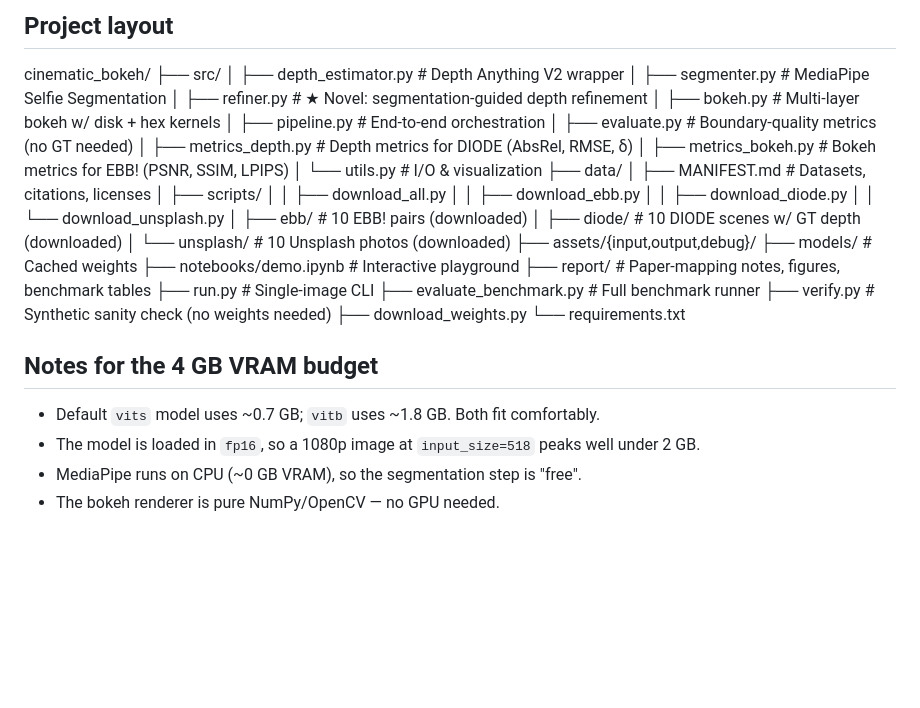
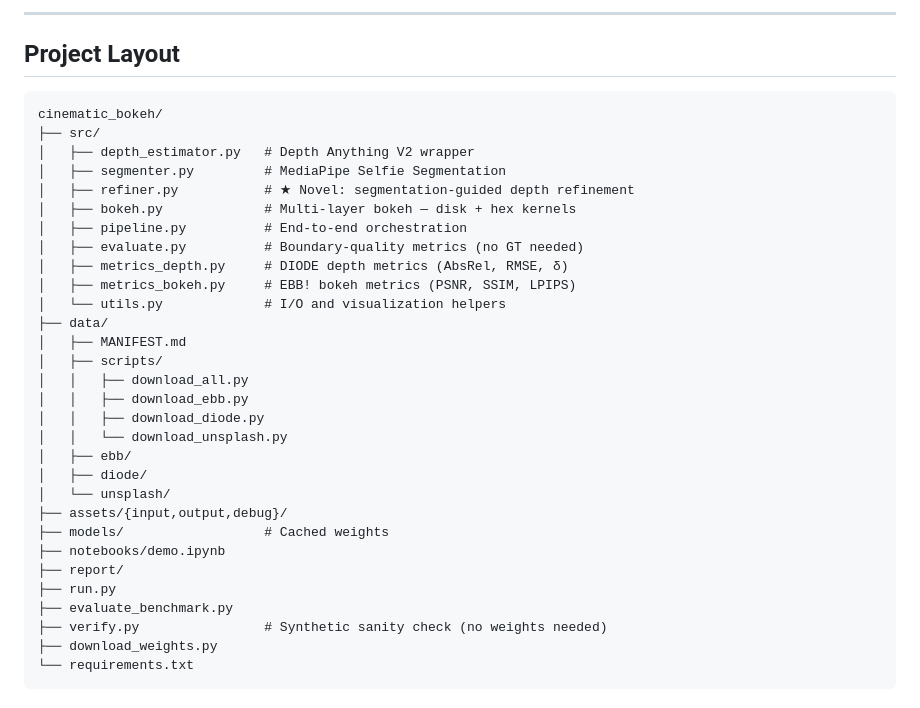
Before and after one commit to prisha2410/cinematic-bokeh, a Markdown page: README.md, the part around one of its changes. Rendered like a GitHub page; blank space fills up the shorter version.

````diff
--- a/README.md
+++ b/README.md
@@ -77,39 +85,37 @@ Outputs land in `report/`:
 
-## Project layout
+---
+
+## Project Layout
+
+```
 cinematic_bokeh/
 ├── src/
 │   ├── depth_estimator.py   # Depth Anything V2 wrapper
 │   ├── segmenter.py         # MediaPipe Selfie Segmentation
 │   ├── refiner.py           # ★ Novel: segmentation-guided depth refinement
-│   ├── bokeh.py             # Multi-layer bokeh w/ disk + hex kernels
+│   ├── bokeh.py             # Multi-layer bokeh — disk + hex kernels
 │   ├── pipeline.py          # End-to-end orchestration
 │   ├── evaluate.py          # Boundary-quality metrics (no GT needed)
-│   ├── metrics_depth.py     # Depth metrics for DIODE (AbsRel, RMSE, δ)
-│   ├── metrics_bokeh.py     # Bokeh metrics for EBB! (PSNR, SSIM, LPIPS)
-│   └── utils.py             # I/O & visualization
+│   ├── metrics_depth.py     # DIODE depth metrics (AbsRel, RMSE, δ)
+│   ├── metrics_bokeh.py     # EBB! bokeh metrics (PSNR, SSIM, LPIPS)
+│   └── utils.py             # I/O and visualization helpers
 ├── data/
-│   ├── MANIFEST.md          # Datasets, citations, licenses
+│   ├── MANIFEST.md
 │   ├── scripts/
 │   │   ├── download_all.py
 │   │   ├── download_ebb.py
 │   │   ├── download_diode.py
 │   │   └── download_unsplash.py
-│   ├── ebb/                 # 10 EBB! pairs (downloaded)
-│   ├── diode/               # 10 DIODE scenes w/ GT depth (downloaded)
-│   └── unsplash/            # 10 Unsplash photos (downloaded)
+│   ├── ebb/
+│   ├── diode/
+│   └── unsplash/
 ├── assets/{input,output,debug}/
 ├── models/                  # Cached weights
-├── notebooks/demo.ipynb     # Interactive playground
-├── report/                  # Paper-mapping notes, figures, benchmark tables
-├── run.py                   # Single-image CLI
-├── evaluate_benchmark.py    # Full benchmark runner
+├── notebooks/demo.ipynb
+├── report/
+├── run.py
+├── evaluate_benchmark.py
 ├── verify.py                # Synthetic sanity check (no weights needed)
 ├── download_weights.py
 └── requirements.txt
-
-## Notes for the 4 GB VRAM budget
-
-- Default `vits` model uses ~0.7 GB; `vitb` uses ~1.8 GB. Both fit comfortably.
-- The model is loaded in `fp16`, so a 1080p image at `input_size=518` peaks well under 2 GB.
-- MediaPipe runs on CPU (~0 GB VRAM), so the segmentation step is "free".
-- The bokeh renderer is pure NumPy/OpenCV — no GPU needed.
+```
````
Also changed, not shown: other parts of README.md (+41 -33 lines).
